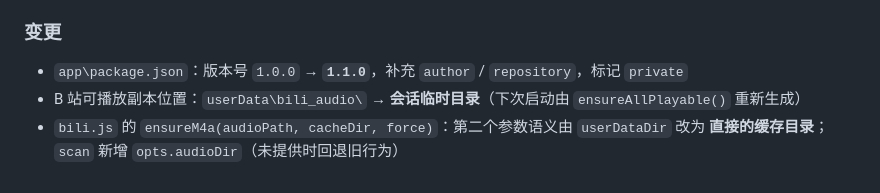
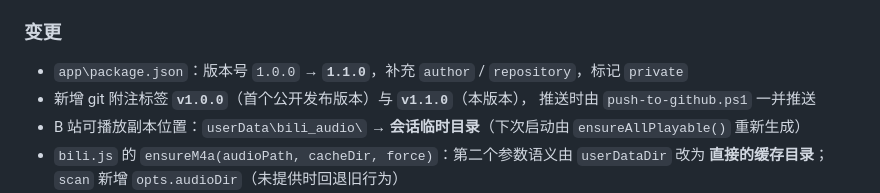
Before and after one commit to Konom1Hasu/Music-Player-WIth-Visualization, a Markdown page: docs/更新日志.md, the part around the change. GitHub-like rendering.

```diff
--- a/docs/更新日志.md
+++ b/docs/更新日志.md
@@ -70,6 +70,8 @@
 ### 变更
 
 - `app\package.json`：版本号 `1.0.0` → **`1.1.0`**，补充 `author` / `repository`，标记 `private`
+- 新增 git 附注标签 **`v1.0.0`**（首个公开发布版本）与 **`v1.1.0`**（本版本），
+  推送时由 `push-to-github.ps1` 一并推送
 - B 站可播放副本位置：`userData\bili_audio\` → **会话临时目录**（下次启动由 `ensureAllPlayable()` 重新生成）
 - `bili.js` 的 `ensureM4a(audioPath, cacheDir, force)`：第二个参数语义由 `userDataDir` 改为
   **直接的缓存目录**；`scan` 新增 `opts.audioDir`（未提供时回退旧行为）
```
Also changed, not shown: README.md (+15 -0 lines), docs/构建与安装.md (+20 -1 lines).
